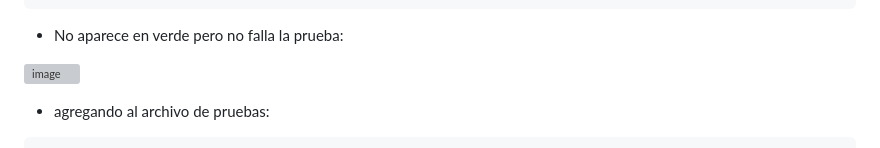
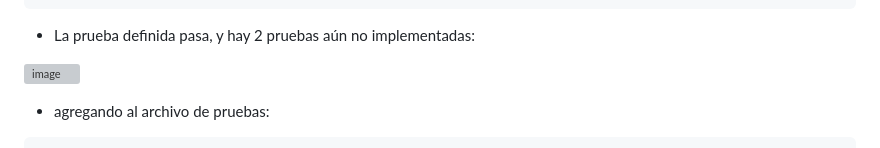
Before and after one commit to Daniel349167/ExamenFinal-CC3S2, a Markdown page: README.md, the part around the change. Drawn GitHub-style; grey boxes are pictures that could not be loaded.

````diff
--- a/README.md
+++ b/README.md
@@ -241,7 +241,7 @@ Rottenpotatoes::Application.routes.draw do
     root :to => redirect('/movies')
   end
 ```
--  No aparece en verde pero no falla la prueba:
+-  La prueba definida pasa, y hay 2 pruebas aún no implementadas:
 
 ![image](https://github.com/Daniel349167/ExamenFinal-CC3S2/assets/62466867/551798f4-1d07-42b3-a58b-12659b4397d7)
 
````
